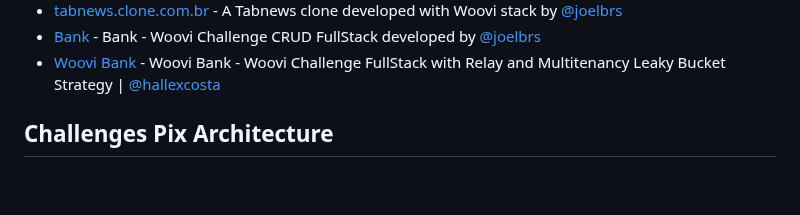
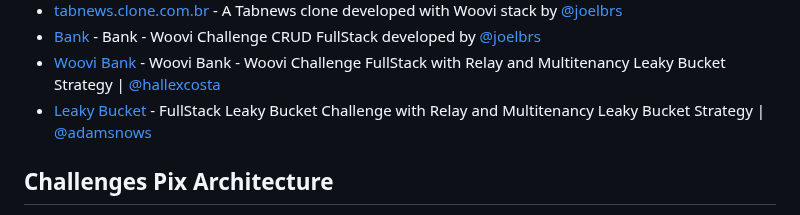
Before and after one commit to woovibr/awesome-woovi-challenge, a Markdown page: README.md, the part around the change. GitHub-like rendering; blank space fills up the shorter version.

```diff
--- a/README.md
+++ b/README.md
@@ -28,6 +28,7 @@ Repository containing awesome woovi challenges made by our challengers while try
 - [tabnews.clone.com.br](https://github.com/joelbrs/tabnews.clone.com.br) - A Tabnews clone developed with Woovi stack by  [@joelbrs](https://github.com/joelbrs)
 - [Bank](https://github.com/joelbrs/bank.com.br) - Bank - Woovi Challenge CRUD FullStack developed by [@joelbrs](https://github.com/joelbrs)
 - [Woovi Bank](https://github.com/hallexcosta/woovi-fullstack-challenger) - Woovi Bank - Woovi Challenge FullStack with Relay and Multitenancy Leaky Bucket Strategy | [@hallexcosta](https://github.com/hallexcosta)
+- [Leaky Bucket](https://github.com/adamsnows/leaky-bucket-challenge) - FullStack Leaky Bucket Challenge with Relay and Multitenancy Leaky Bucket Strategy | [@adamsnows](https://github.com/adamsnows)
 
 
 ## Challenges Pix Architecture
```
